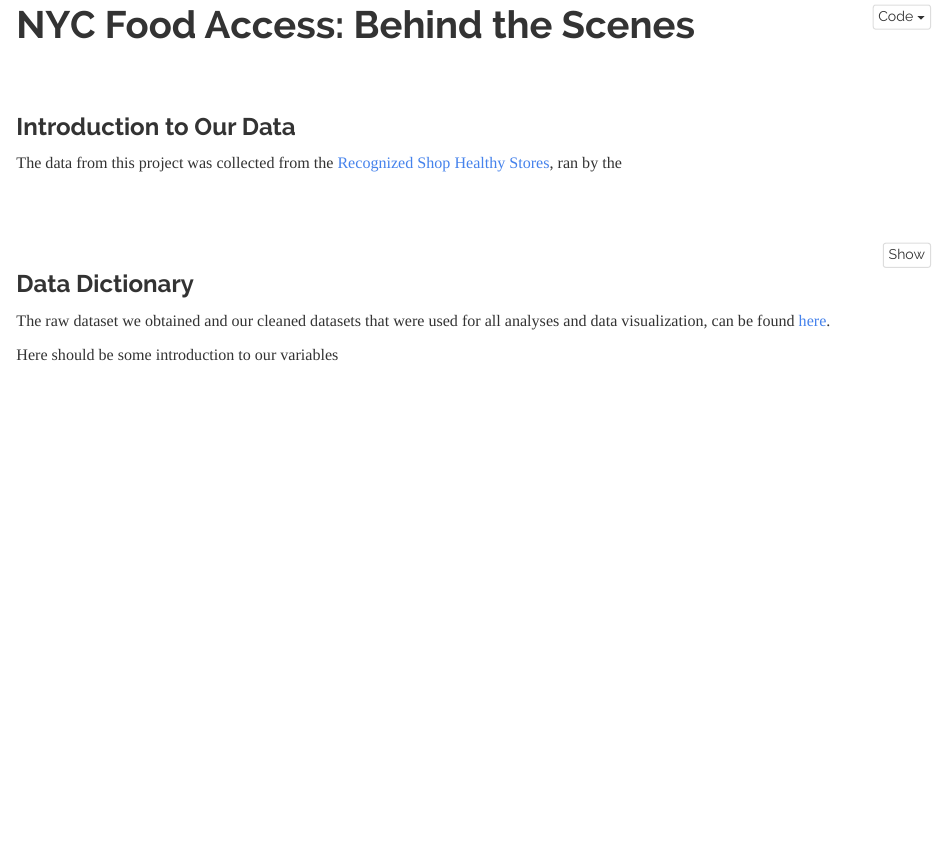
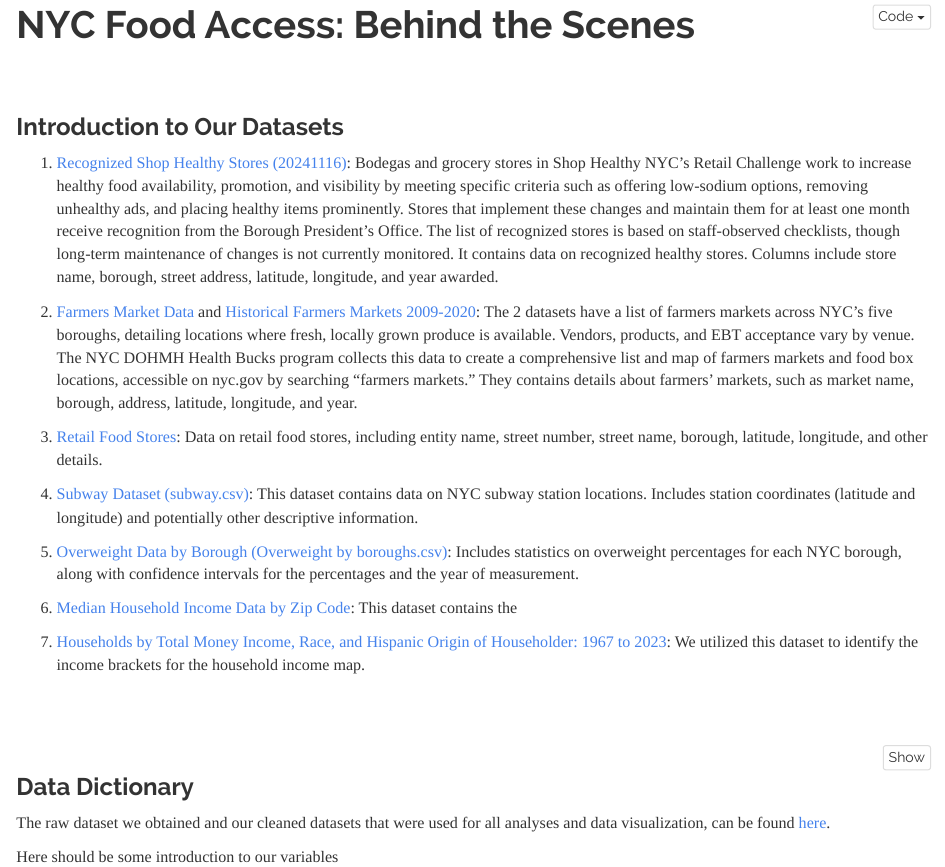
Before and after one commit to bublyGudo/team_project.github.io, an R Markdown document (Data Source.Rmd): the page in a window 1100 px wide, from 100 px down. Rendered offline with R 4.5, knitr and Pandoc, with nearby package versions.

Commit message:
Edited datasource page to have links to orginal data sources

```diff
--- a/Data Source.Rmd
+++ b/Data Source.Rmd
@@ -7,9 +7,21 @@ output:
 ---
 <br><br>
 
-### Introduction to Our Data
+### Introduction to Our Datasets
 
-The data from this project was collected from the [Recognized Shop Healthy Stores](https://data.cityofnewyork.us/Health/Recognized-Shop-Healthy-Stores/ud4g-9x9z/about_data), ran by the
+1. [Recognized Shop Healthy Stores (20241116)](https://data.cityofnewyork.us/Health/Recognized-Shop-Healthy-Stores/ud4g-9x9z/about_data): Bodegas and grocery stores in Shop Healthy NYC's Retail Challenge work to increase healthy food availability, promotion, and visibility by meeting specific criteria such as offering low-sodium options, removing unhealthy ads, and placing healthy items prominently. Stores that implement these changes and maintain them for at least one month receive recognition from the Borough President's Office. The list of recognized stores is based on staff-observed checklists, though long-term maintenance of changes is not currently monitored. It contains data on recognized healthy stores. Columns include store name, borough, street address, latitude, longitude, and year awarded.
+
+2. [Farmers Market Data](https://data.cityofnewyork.us/Health/NYC-Farmers-Markets/8vwk-6iz2/about_data) and [Historical Farmers Markets 2009-2020](https://data.cityofnewyork.us/api/views/8vwk-6iz2/files/068952b7-9382-4c1a-b2f2-0393059c54c2?download=true&filename=Historical_FarmersMarkets_2009-2020.xlsx): The 2 datasets have a list of farmers markets across NYC's five boroughs, detailing locations where fresh, locally grown produce is available. Vendors, products, and EBT acceptance vary by venue. The NYC DOHMH Health Bucks program collects this data to create a comprehensive list and map of farmers markets and food box locations, accessible on nyc.gov by searching "farmers markets." They contains details about farmers' markets, such as market name, borough, address, latitude, longitude, and year.
+
+3. [Retail Food Stores](https://data.ny.gov/Economic-Development/Retail-Food-Stores/9a8c-vfzj/about_data): Data on retail food stores, including entity name, street number, street name, borough, latitude, longitude, and other details.
+
+4. [Subway Dataset (subway.csv)](https://p8105.com/data/NYC_Transit_Subway_Entrance_And_Exit_Data.csv): This dataset contains data on NYC subway station locations. Includes station coordinates (latitude and longitude) and potentially other descriptive information.
+
+5. [Overweight Data by Borough (Overweight by boroughs.csv)](https://a816-dohbesp.nyc.gov/IndicatorPublic/data-explorer/overweight/?id=2063#display=summary): Includes statistics on overweight percentages for each NYC borough, along with confidence intervals for the percentages and the year of measurement.
+
+6. [Median Household Income Data by Zip Code](https://data.census.gov/table?g=040XX00US36$8600000_160XX00US3651000): This dataset contains the
+
+7. [Households by Total Money Income, Race, and Hispanic Origin of Householder: 1967 to 2023](https://www2.census.gov/programs-surveys/demo/tables/p60/282/tableA2.xlsx): We utilized this dataset to identify the income brackets for the household income map.
 
 <br><br>
 
@@ -26,7 +38,7 @@ library(tidyverse)
 
 ### Data Dictionary
 
-The raw dataset we obtained and our cleaned datasets that were used for all analyses and data visualization, can be found [here](https://github.com/AwPods/NYCfoodAccess.git).
+The raw dataset we obtained and our cleaned datasets that were used for all analyses and data visualization, can be found [here](https://github.com/bublyGudo/team_project.github.io).
 
 
 Here should be some introduction to our variables
```
Also changed, not shown: Report.Rmd (+7 -0 lines), Data-Source.html.
